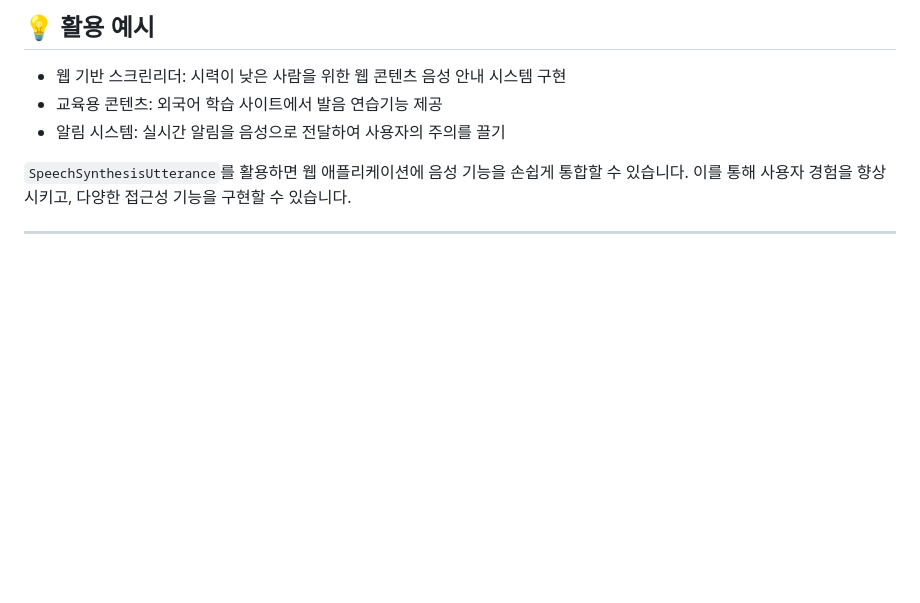
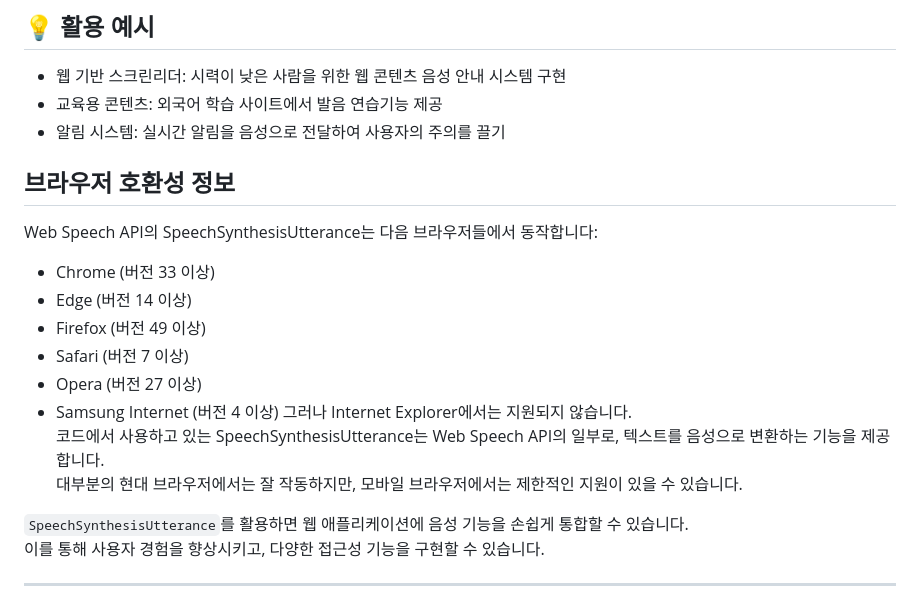
Before and after one commit to hwangsunsoo/CheongEum, a Markdown page: README.md, the part around the change printed below. Rendered like a GitHub page; blank space fills up the shorter version.

```diff
--- a/README.md
+++ b/README.md
@@ -127,7 +127,19 @@ utterance.voice = voices.find(voice => voice.lang === "ko-KR");
 - 교육용 콘텐츠: 외국어 학습 사이트에서 발음 연습기능 제공
 - 알림 시스템: 실시간 알림을 음성으로 전달하여 사용자의 주의를 끌기
 
-`SpeechSynthesisUtterance`를 활용하면 웹 애플리케이션에 음성 기능을 손쉽게 통합할 수 있습니다.
+## 브라우저 호환성 정보
+Web Speech API의 SpeechSynthesisUtterance는 다음 브라우저들에서 동작합니다:
+- Chrome (버전 33 이상)
+- Edge (버전 14 이상)
+- Firefox (버전 49 이상)
+- Safari (버전 7 이상)
+- Opera (버전 27 이상)
+- Samsung Internet (버전 4 이상)
+그러나 Internet Explorer에서는 지원되지 않습니다.<br>
+코드에서 사용하고 있는 SpeechSynthesisUtterance는 Web Speech API의 일부로, 텍스트를 음성으로 변환하는 기능을 제공합니다.<br>
+대부분의 현대 브라우저에서는 잘 작동하지만, 모바일 브라우저에서는 제한적인 지원이 있을 수 있습니다.
+
+`SpeechSynthesisUtterance`를 활용하면 웹 애플리케이션에 음성 기능을 손쉽게 통합할 수 있습니다.<br>
 이를 통해 사용자 경험을 향상시키고, 다양한 접근성 기능을 구현할 수 있습니다.
 
 ----
```
Also changed, not shown: other parts of README.md (+13 -13 lines).
